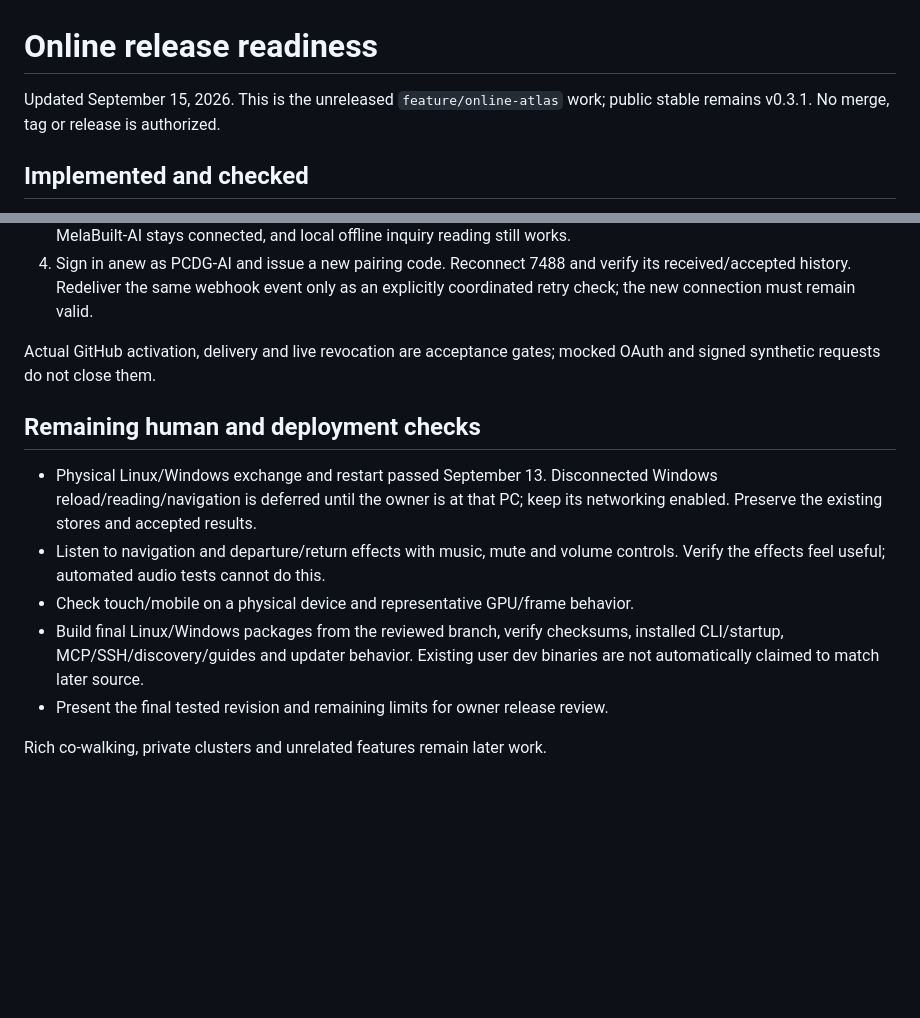
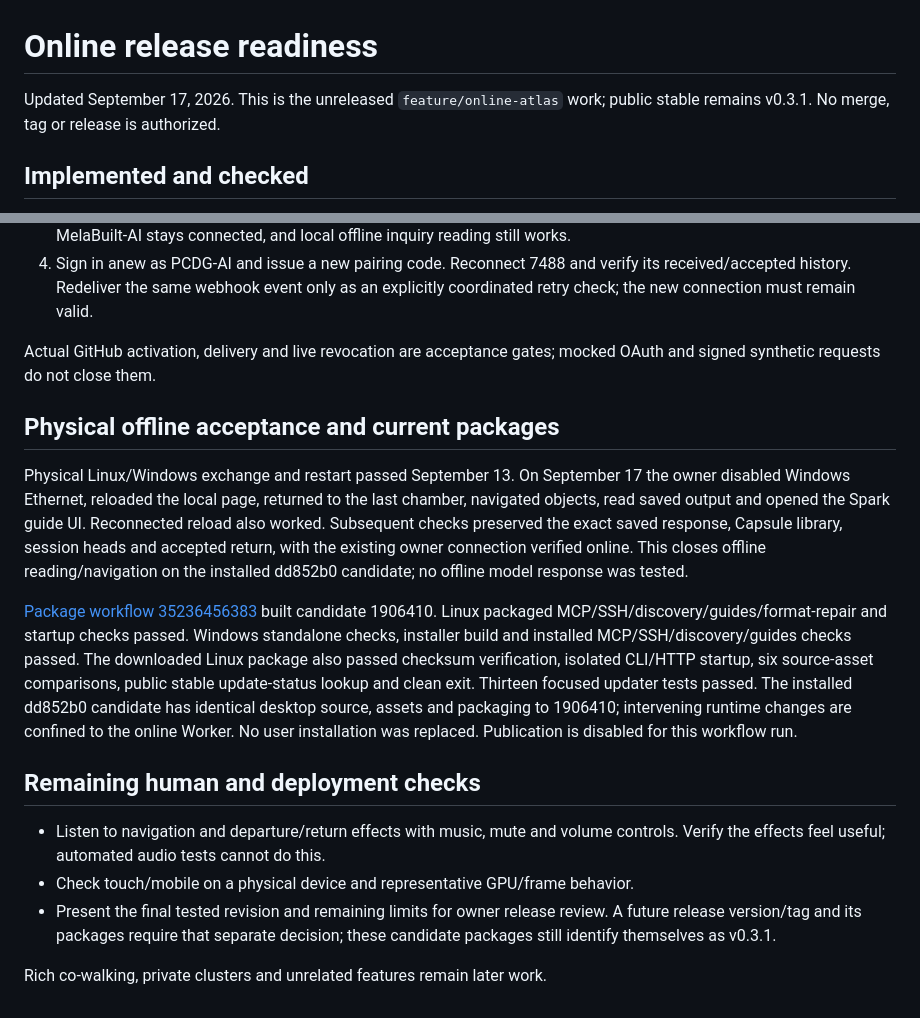
Before and after one commit to MelaBuilt-AI/atlas-of-threads, a Markdown page: docs/ONLINE_READINESS.md, 2 parts joined by grey strips. Drawn GitHub-style; blank space fills up the shorter version.

Commit message:
Record Windows offline acceptance and current candidate package checks

```diff
--- a/docs/ONLINE_READINESS.md
+++ b/docs/ONLINE_READINESS.md
@@ -1,6 +1,6 @@
 # Online release readiness
 
-Updated September 15, 2026. This is the unreleased `feature/online-atlas` work;
+Updated September 17, 2026. This is the unreleased `feature/online-atlas` work;
 public stable remains v0.3.1. No merge, tag or release is authorized.
 
 ## Implemented and checked
@@ -104,17 +104,33 @@ With the user ready, use only the PCDG-AI test authorization:
 Actual GitHub activation, delivery and live revocation are acceptance gates;
 mocked OAuth and signed synthetic requests do not close them.
 
+## Physical offline acceptance and current packages
+
+Physical Linux/Windows exchange and restart passed September 13. On September
+17 the owner disabled Windows Ethernet, reloaded the local page, returned to the
+last chamber, navigated objects, read saved output and opened the Spark guide
+UI. Reconnected reload also worked. Subsequent checks preserved the exact saved
+response, Capsule library, session heads and accepted return, with the existing
+owner connection verified online. This closes offline reading/navigation on the
+installed dd852b0 candidate; no offline model response was tested.
+
+[Package workflow 35236456383](https://github.com/MelaBuilt-AI/atlas-of-threads/actions/runs/35236456383)
+built candidate 1906410. Linux packaged MCP/SSH/discovery/guides/format-repair and
+startup checks passed. Windows standalone checks, installer build and installed
+MCP/SSH/discovery/guides checks passed. The downloaded Linux package also passed
+checksum verification, isolated CLI/HTTP startup, six source-asset comparisons,
+public stable update-status lookup and clean exit. Thirteen focused updater tests
+passed. The installed dd852b0 candidate has identical desktop source, assets and
+packaging to 1906410; intervening runtime changes are confined to the online Worker.
+No user installation was replaced. Publication is disabled for this workflow run.
+
 ## Remaining human and deployment checks
 
-- Physical Linux/Windows exchange and restart passed September 13. Disconnected
-  Windows reload/reading/navigation is deferred until the owner is at that PC;
-  keep its networking enabled. Preserve the existing stores and accepted results.
 - Listen to navigation and departure/return effects with music, mute and volume
   controls. Verify the effects feel useful; automated audio tests cannot do this.
 - Check touch/mobile on a physical device and representative GPU/frame behavior.
-- Build final Linux/Windows packages from the reviewed branch, verify checksums,
-  installed CLI/startup, MCP/SSH/discovery/guides and updater behavior. Existing
-  user dev binaries are not automatically claimed to match later source.
 - Present the final tested revision and remaining limits for owner release review.
+  A future release version/tag and its packages require that separate decision;
+  these candidate packages still identify themselves as v0.3.1.
 
 Rich co-walking, private clusters and unrelated features remain later work.
```
